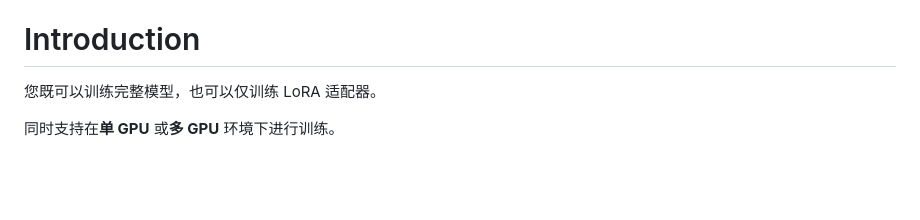
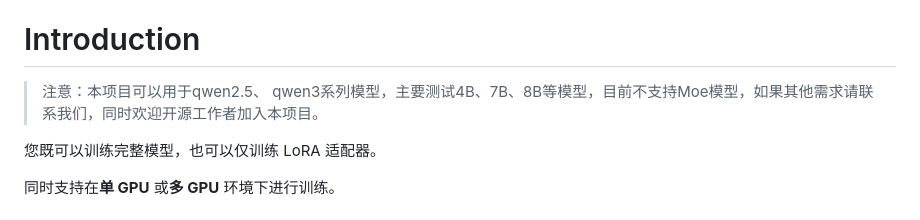
Before and after one commit to yafo-ai/y-trainer, a Markdown page: resource/README_zh.md, the part around the change. GitHub-like rendering; blank space fills up the shorter version.

Commit message:
Revise Chinese README for model training details
Update README in Chinese to clarify model compatibility and training options.

```diff
--- a/resource/README_zh.md
+++ b/resource/README_zh.md
@@ -38,6 +38,7 @@ Y-Trainer 是一个LLM模型微调训练框架。
 - **训练稳定：** 以高熵 token 作为分支节点，自动生成语料树，并通过内置聚类算法进行剪枝，确保充分的探索空间。结合自适应梯度计算策略，无需KL散度约束，整个训练过程更加稳定可靠。
 
 # Introduction
+> 注意：本项目可以用于qwen2.5、 qwen3系列模型，主要测试4B、7B、8B等模型，目前不支持Moe模型，如果其他需求请联系我们，同时欢迎开源工作者加入本项目。
 
 您既可以训练完整模型，也可以仅训练 LoRA 适配器。
 
```
